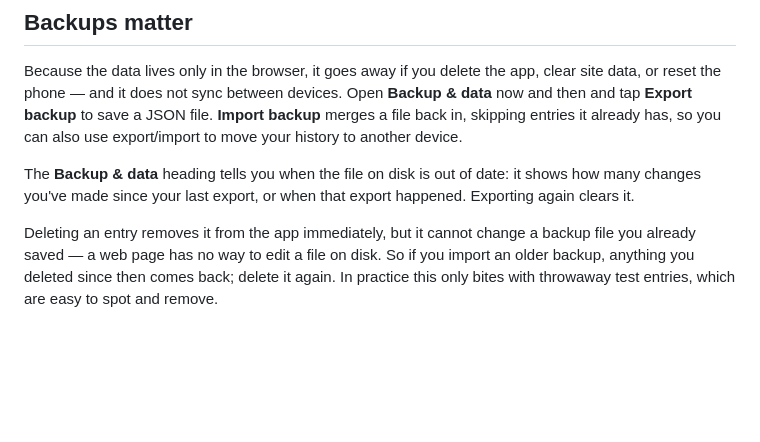
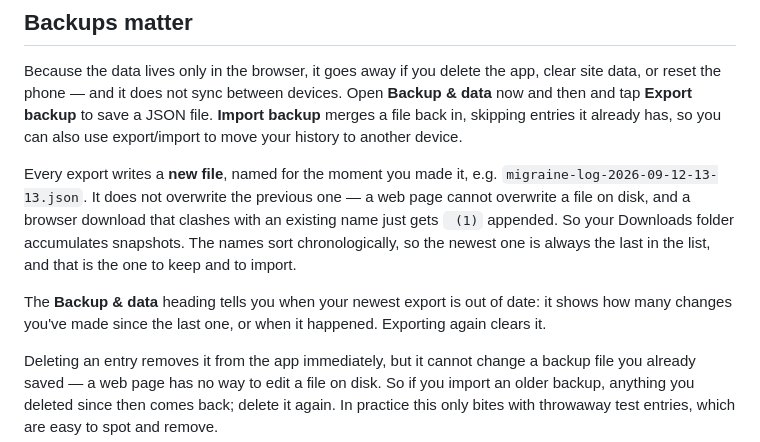
Before and after one commit to Moogalcat/MigraineTracker, a Markdown page: README.md, the part around the change. GitHub-like rendering; blank space fills up the shorter version.

Commit message:
Document that each export writes a new file
Exports are named for the moment they were taken and never overwrite the
previous file - a download cannot overwrite, and a name clash just gets " (1)"
appended. Worth stating plainly, since assuming a single overwritten file
changes what you expect a deletion to do to it.

Co-Authored-By: Claude Opus 5 <noreply@anthropic.com>

```diff
--- a/README.md
+++ b/README.md
@@ -81,9 +81,16 @@ clear site data, or reset the phone — and it does not sync between devices. Op
 **Import backup** merges a file back in, skipping entries it already has, so you
 can also use export/import to move your history to another device.
 
-The **Backup & data** heading tells you when the file on disk is out of date:
-it shows how many changes you've made since your last export, or when that
-export happened. Exporting again clears it.
+Every export writes a **new file**, named for the moment you made it, e.g.
+`migraine-log-2026-09-12-13-13.json`. It does not overwrite the previous one —
+a web page cannot overwrite a file on disk, and a browser download that clashes
+with an existing name just gets ` (1)` appended. So your Downloads folder
+accumulates snapshots. The names sort chronologically, so the newest one is
+always the last in the list, and that is the one to keep and to import.
+
+The **Backup & data** heading tells you when your newest export is out of date:
+it shows how many changes you've made since the last one, or when it happened.
+Exporting again clears it.
 
 Deleting an entry removes it from the app immediately, but it cannot change a
 backup file you already saved — a web page has no way to edit a file on disk.
```
